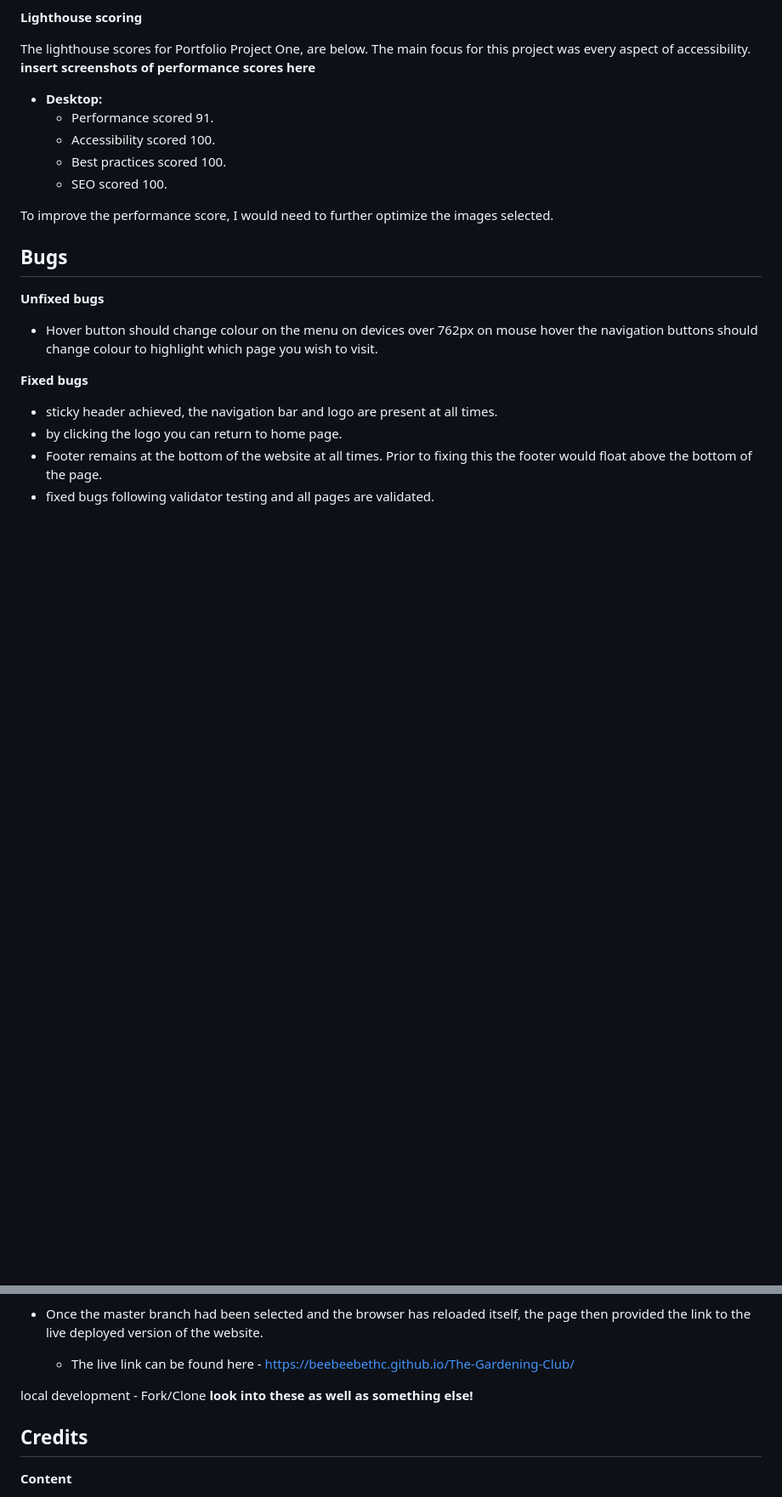
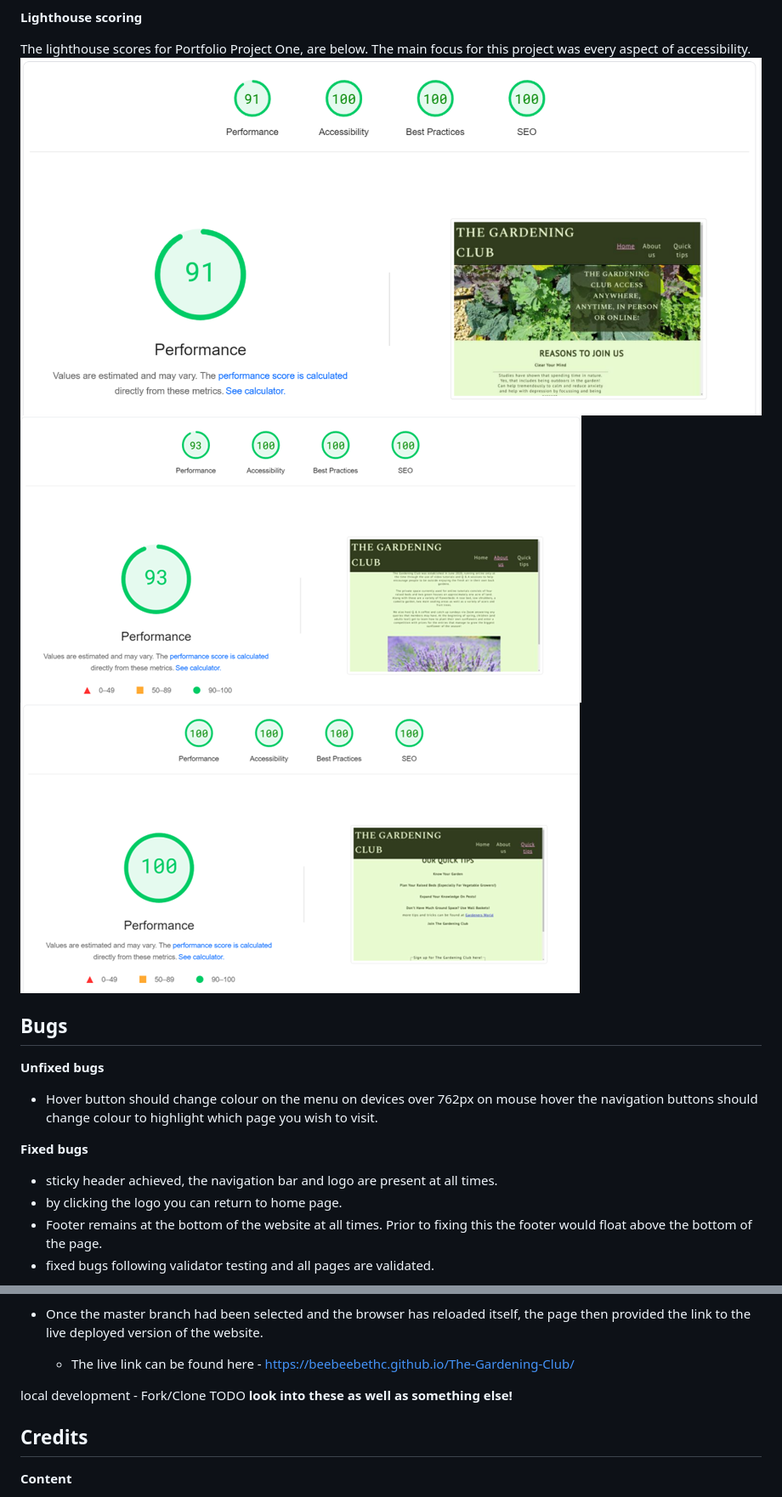
Before and after one commit to BeeBeeBethC/The-Gardening-Club, a Markdown page: README.md, 2 parts joined by grey strips. Shown: that part at 85% size. Rendered like a GitHub page; blank space fills up the shorter version.

```diff
--- a/README.md
+++ b/README.md
@@ -100,15 +97,10 @@ HTML pages threw up a few errors on initial testing, these were:
 
 **Lighthouse scoring**
 
- The lighthouse scores for Portfolio Project One, are below. The main focus for this project was every aspect of accessibility. **insert screenshots of performance scores here**
-
-- **Desktop:**
-    - Performance scored 91.
-    - Accessibility scored 100.
-    - Best practices scored 100.
-    - SEO scored 100.
-
-To improve the performance score, I would need to further optimize the images selected.
+The lighthouse scores for Portfolio Project One, are below. The main focus for this project was every aspect of accessibility.
+![Main-page lighthouse scores](documentation/main-page-performance.png)
+![About-us lighthouse scores](documentation/about-us-performance.png)
+![Quicktips lighthouse scores](documentation/quick%20tips%20performance.png)
 
 ## Bugs
 
@@ -133,7 +125,7 @@ To improve the performance score, I would need to further optimize the images se
 - Once the master branch had been selected and the browser has reloaded itself, the page then provided the link to the live deployed version of the website.
     - The live link can be found here - https://beebeebethc.github.io/The-Gardening-Club/
 
-local development - Fork/Clone **look into these as well as something else!**
+local development - Fork/Clone TODO **look into these as well as something else!**
 
 ## Credits
 
```
Also changed, not shown: other parts of README.md (+15 -16 lines), documentation/no-email-address-validator.png (added), documentation/no-email-validator.png (added), documentation/no-full-name-validator.png (added).
